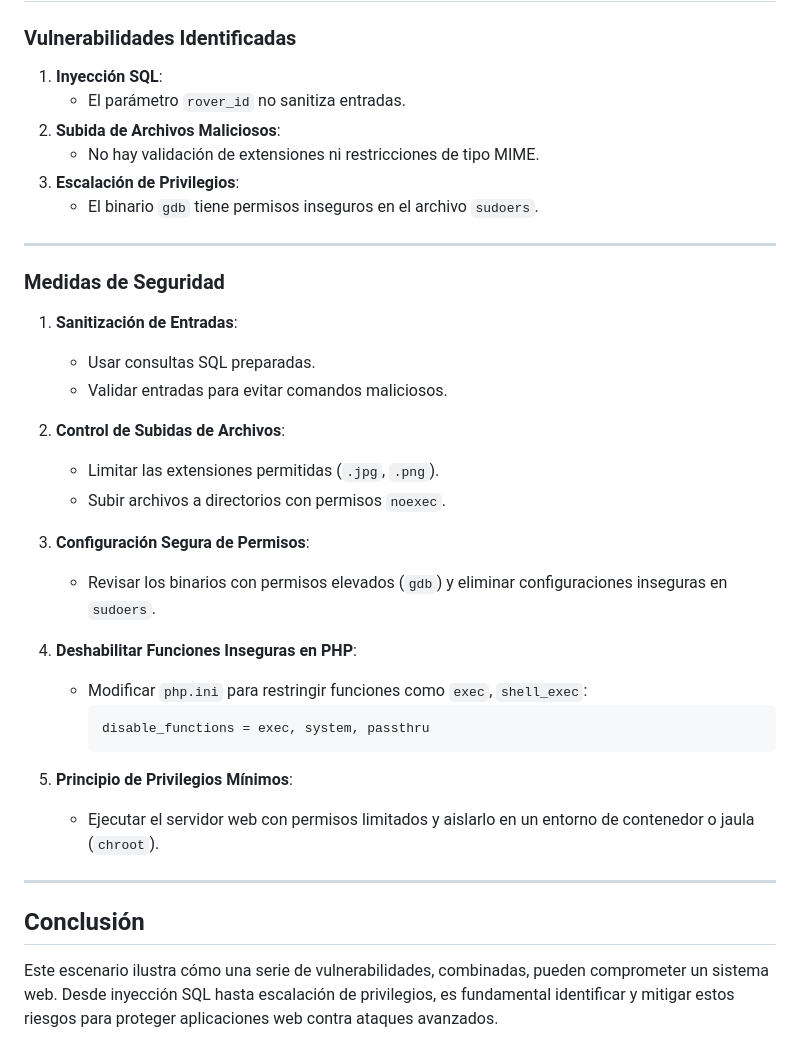
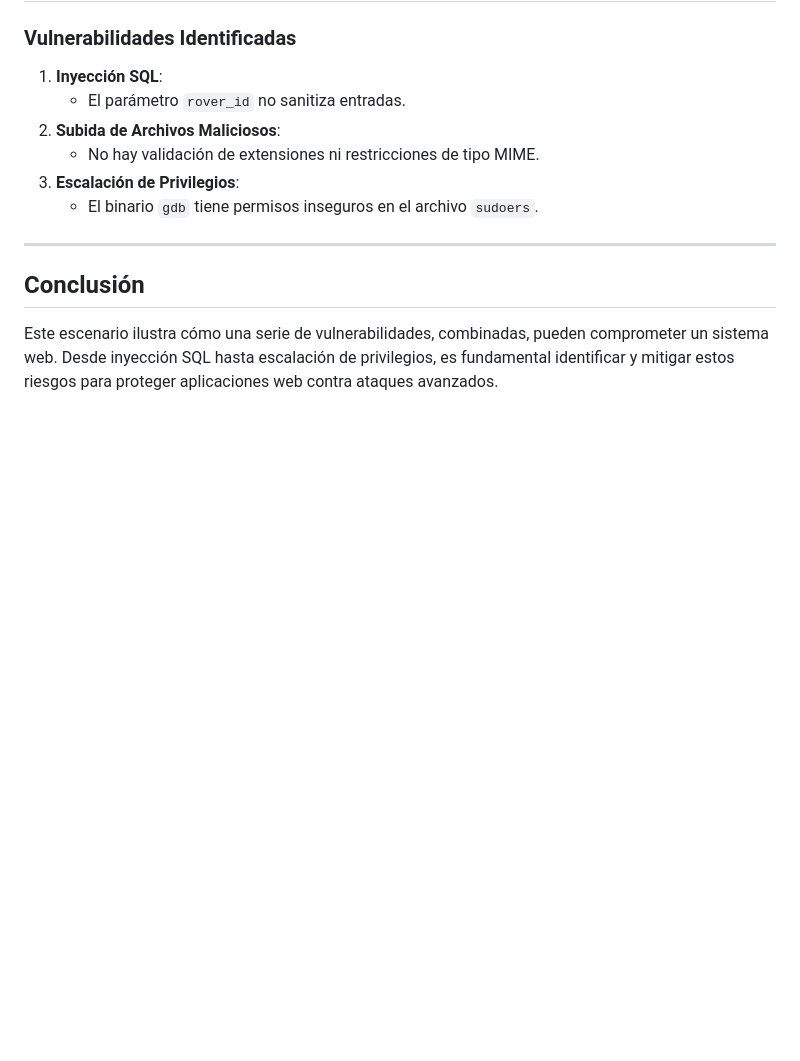
Before and after one commit to altamirano146080/CodigoSSI, a Markdown page: README.md, the part around the change. Rendered like a GitHub page; blank space fills up the shorter version.

````diff
--- a/README.md
+++ b/README.md
@@ -161,28 +161,5 @@ El contenido de ambas *flags* se muestra en la salida.
 
 ---
 
-### **Medidas de Seguridad**
-1. **Sanitización de Entradas**:
-   - Usar consultas SQL preparadas.
-   - Validar entradas para evitar comandos maliciosos.
-
-2. **Control de Subidas de Archivos**:
-   - Limitar las extensiones permitidas (`.jpg`, `.png`).
-   - Subir archivos a directorios con permisos `noexec`.
-
-3. **Configuración Segura de Permisos**:
-   - Revisar los binarios con permisos elevados (`gdb`) y eliminar configuraciones inseguras en `sudoers`.
-
-4. **Deshabilitar Funciones Inseguras en PHP**:
-   - Modificar `php.ini` para restringir funciones como `exec`, `shell_exec`:
-     ```
-     disable_functions = exec, system, passthru
-     ```
-
-5. **Principio de Privilegios Mínimos**:
-   - Ejecutar el servidor web con permisos limitados y aislarlo en un entorno de contenedor o jaula (`chroot`).
-
----
-
 ## **Conclusión**
 Este escenario ilustra cómo una serie de vulnerabilidades, combinadas, pueden comprometer un sistema web. Desde inyección SQL hasta escalación de privilegios, es fundamental identificar y mitigar estos riesgos para proteger aplicaciones web contra ataques avanzados.
````
